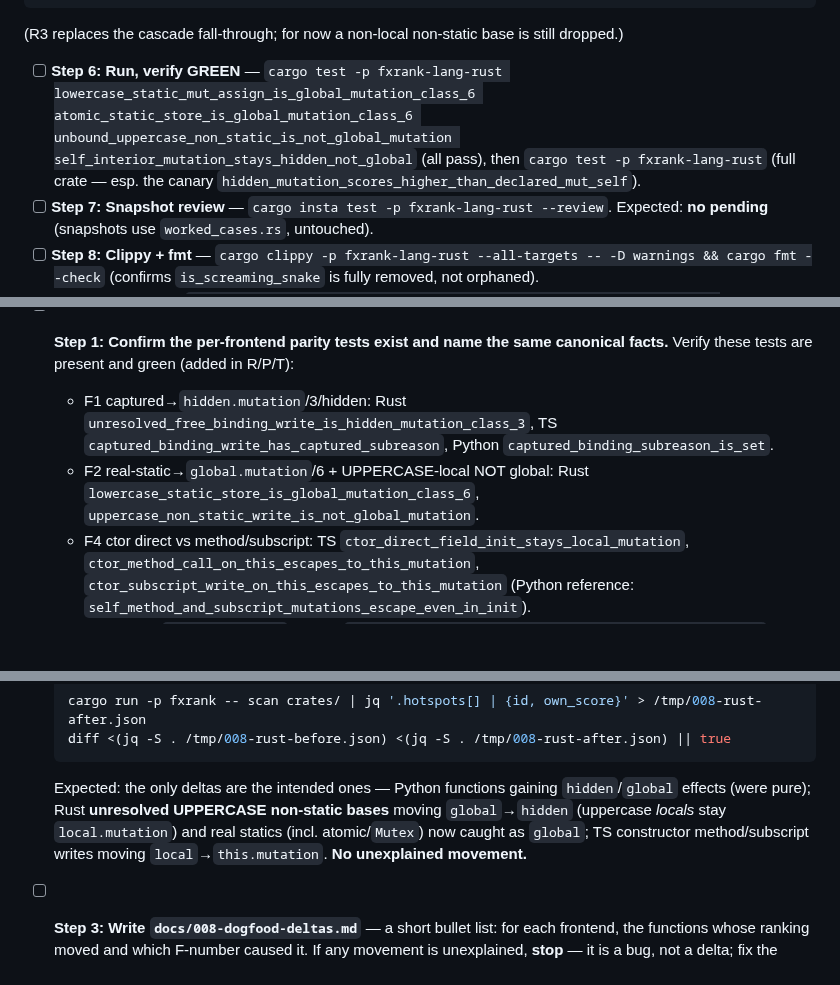
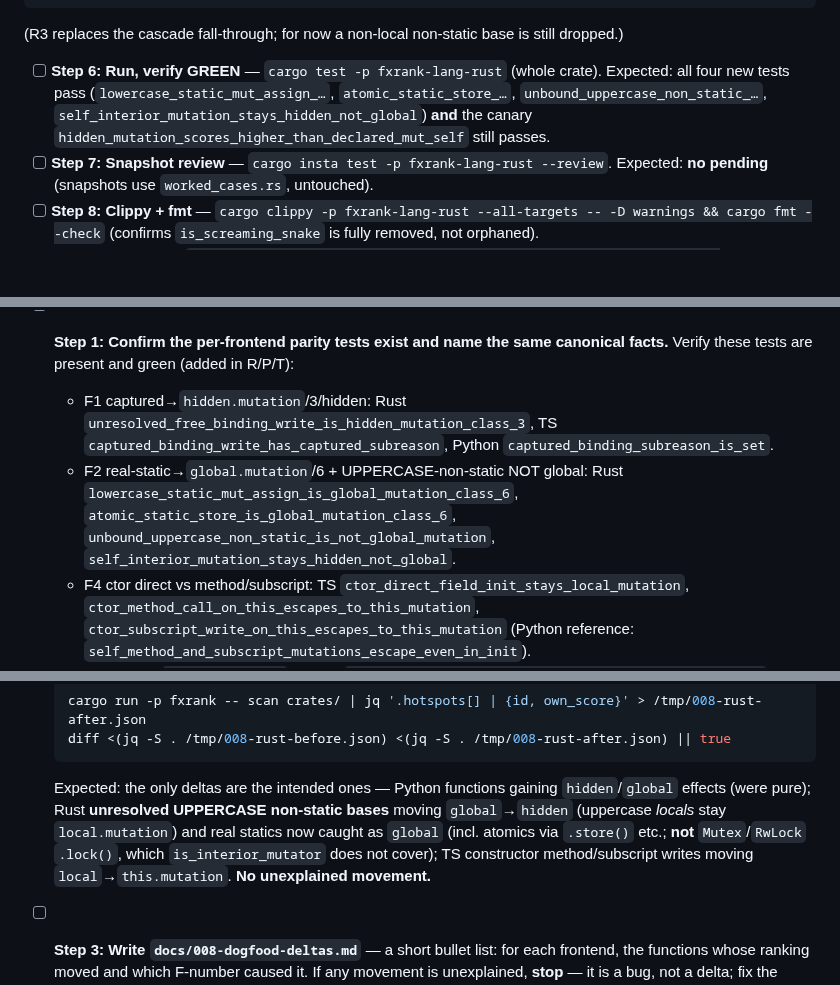
Before and after one commit to caasi/fxrank, a Markdown page: plans/008-cross-language-mutation-alignment.md, 3 parts joined by grey strips. Drawn GitHub-style; blank space fills up the shorter version.

````diff
--- a/plans/008-cross-language-mutation-alignment.md
+++ b/plans/008-cross-language-mutation-alignment.md
@@ -328,7 +339,7 @@ fn self_interior_mutation_stays_hidden_not_global() {
 
 (R3 replaces the cascade fall-through; for now a non-local non-static base is still dropped.)
 
-- [ ] **Step 6: Run, verify GREEN** — `cargo test -p fxrank-lang-rust lowercase_static_mut_assign_is_global_mutation_class_6 atomic_static_store_is_global_mutation_class_6 unbound_uppercase_non_static_is_not_global_mutation self_interior_mutation_stays_hidden_not_global` (all pass), then `cargo test -p fxrank-lang-rust` (full crate — esp. the canary `hidden_mutation_scores_higher_than_declared_mut_self`).
+- [ ] **Step 6: Run, verify GREEN** — `cargo test -p fxrank-lang-rust` (whole crate). Expected: all four new tests pass (`lowercase_static_mut_assign_…`, `atomic_static_store_…`, `unbound_uppercase_non_static_…`, `self_interior_mutation_stays_hidden_not_global`) **and** the canary `hidden_mutation_scores_higher_than_declared_mut_self` still passes.
 - [ ] **Step 7: Snapshot review** — `cargo insta test -p fxrank-lang-rust --review`. Expected: **no pending** (snapshots use `worked_cases.rs`, untouched).
 - [ ] **Step 8: Clippy + fmt** — `cargo clippy -p fxrank-lang-rust --all-targets -- -D warnings && cargo fmt --check` (confirms `is_screaming_snake` is fully removed, not orphaned).
 - [ ] **Step 9: Commit** — `git commit -m "feat(rust): F2 — real-static (incl. atomic) writes → global.mutation/6, retire SCREAMING_SNAKE proxy"`
@@ -1046,7 +1057,7 @@ fn strip_place_wrappers(expr: &Expr) -> &Expr {
 
 - [ ] **Step 1: Confirm the per-frontend parity tests exist and name the same canonical facts.** Verify these tests are present and green (added in R/P/T):
   - F1 captured→`hidden.mutation`/3/hidden: Rust `unresolved_free_binding_write_is_hidden_mutation_class_3`, TS `captured_binding_write_has_captured_subreason`, Python `captured_binding_subreason_is_set`.
-  - F2 real-static→`global.mutation`/6 + UPPERCASE-local NOT global: Rust `lowercase_static_store_is_global_mutation_class_6`, `uppercase_non_static_write_is_not_global_mutation`.
+  - F2 real-static→`global.mutation`/6 + UPPERCASE-non-static NOT global: Rust `lowercase_static_mut_assign_is_global_mutation_class_6`, `atomic_static_store_is_global_mutation_class_6`, `unbound_uppercase_non_static_is_not_global_mutation`, `self_interior_mutation_stays_hidden_not_global`.
   - F4 ctor direct vs method/subscript: TS `ctor_direct_field_init_stays_local_mutation`, `ctor_method_call_on_this_escapes_to_this_mutation`, `ctor_subscript_write_on_this_escapes_to_this_mutation` (Python reference: `self_method_and_subscript_mutations_escape_even_in_init`).
   - F5 import→`global.mutation`/6: Rust `import_resolved_write_base_is_global_mutation_class_6`, Python `import_rooted_write_is_global_mutation`.
   - Run them per package (cargo accepts only **one** filter substring per invocation):
@@ -1089,7 +1100,7 @@ fn strip_place_wrappers(expr: &Expr) -> &Expr {
   cargo run -p fxrank -- scan crates/ | jq '.hotspots[] | {id, own_score}' > /tmp/008-rust-after.json
   diff <(jq -S . /tmp/008-rust-before.json) <(jq -S . /tmp/008-rust-after.json) || true
   ```
-  Expected: the only deltas are the intended ones — Python functions gaining `hidden`/`global` effects (were pure); Rust **unresolved UPPERCASE non-static bases** moving `global`→`hidden` (uppercase *locals* stay `local.mutation`) and real statics (incl. atomic/`Mutex`) now caught as `global`; TS constructor method/subscript writes moving `local`→`this.mutation`. **No unexplained movement.**
+  Expected: the only deltas are the intended ones — Python functions gaining `hidden`/`global` effects (were pure); Rust **unresolved UPPERCASE non-static bases** moving `global`→`hidden` (uppercase *locals* stay `local.mutation`) and real statics now caught as `global` (incl. atomics via `.store()` etc.; **not** `Mutex`/`RwLock` `.lock()`, which `is_interior_mutator` does not cover); TS constructor method/subscript writes moving `local`→`this.mutation`. **No unexplained movement.**
 
 - [ ] **Step 3: Write `docs/008-dogfood-deltas.md`** — a short bullet list: for each frontend, the functions whose ranking moved and which F-number caused it. If any movement is unexplained, **stop** — it is a bug, not a delta; fix the responsible task before proceeding.
 
````
Also changed, not shown: other parts of plans/008-cross-language-mutation-alignment.md (+20 -9 lines).
